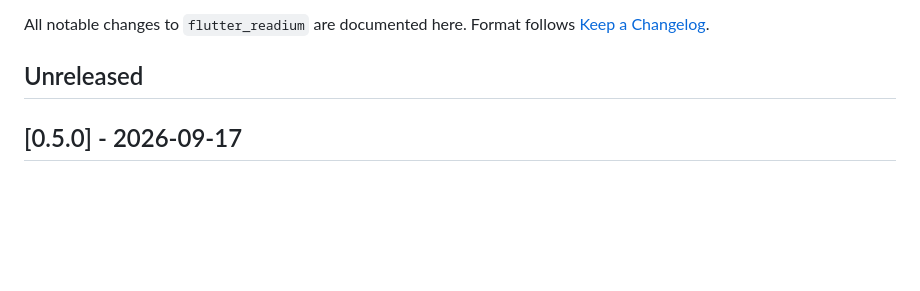
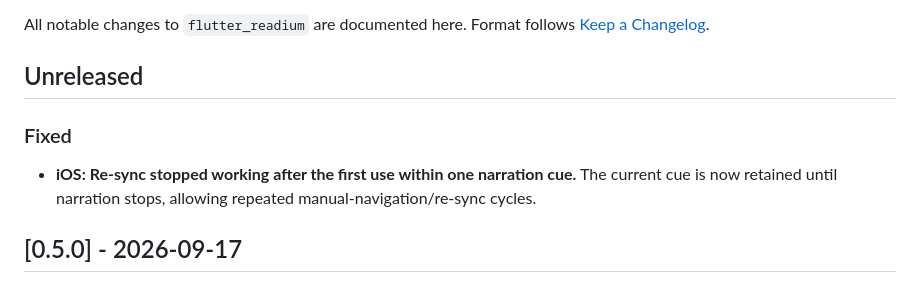
Before and after one commit to Notalib/flutter_readium, a Markdown page: flutter_readium/CHANGELOG.md, the part around the change. GitHub-like rendering; blank space fills up the shorter version.

Commit message:
chore: changelog entry

```diff
--- a/flutter_readium/CHANGELOG.md
+++ b/flutter_readium/CHANGELOG.md
@@ -4,6 +4,11 @@ All notable changes to `flutter_readium` are documented here.
 Format follows [Keep a Changelog](https://keepachangelog.com/en/1.0.0/).
 
 ## Unreleased
+
+### Fixed
+
+- **iOS: Re-sync stopped working after the first use within one narration cue.** The current
+  cue is now retained until narration stops, allowing repeated manual-navigation/re-sync cycles.
 
 ## [0.5.0] - 2026-09-17
 
```
